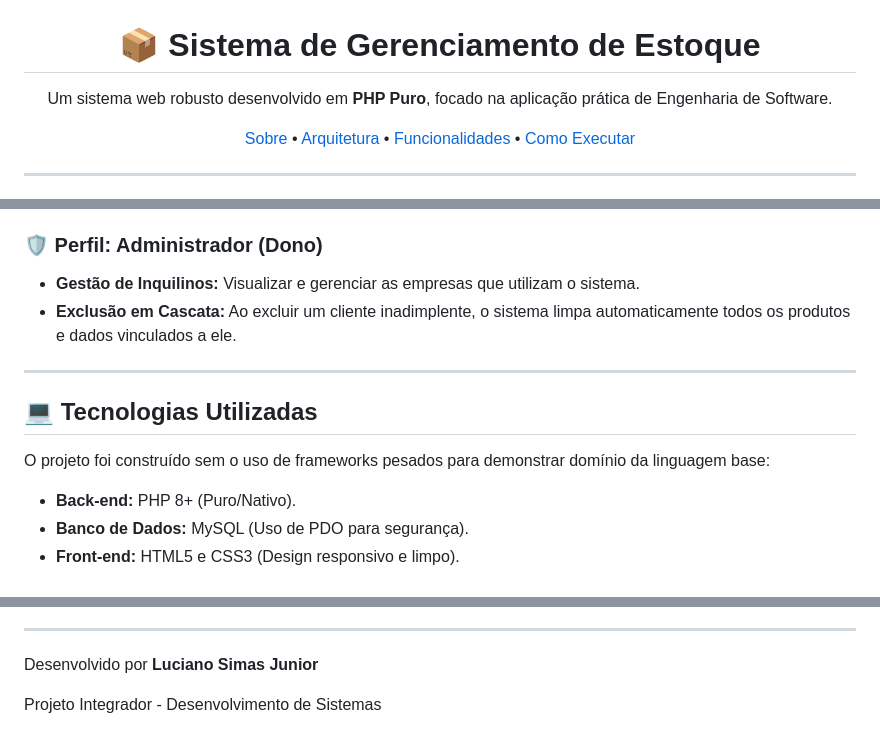
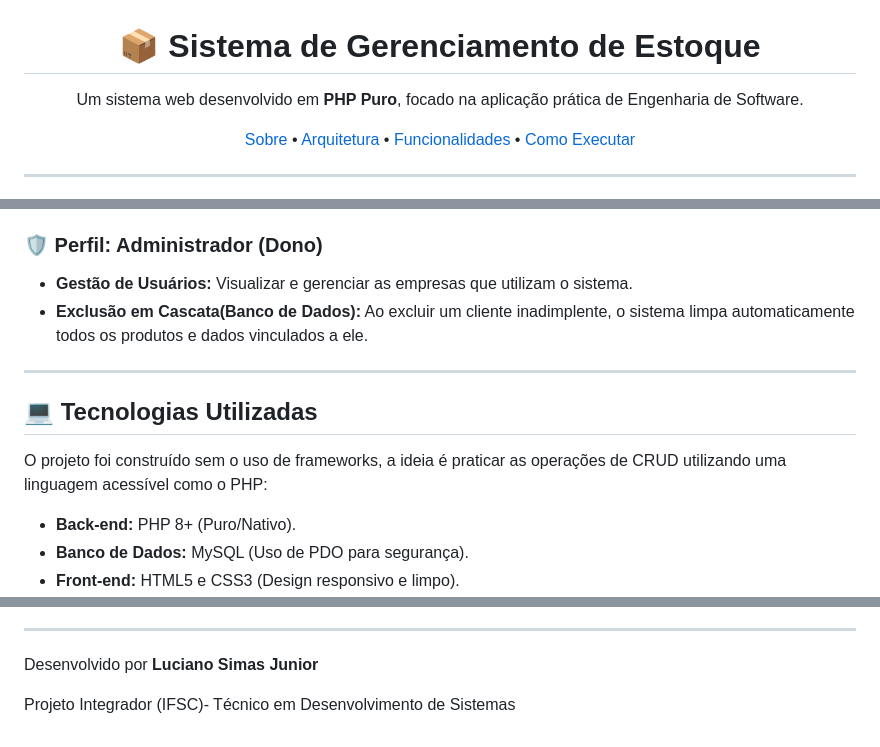
Before and after one commit to thesimas/sistemaGerenciamentoEstoque, a Markdown page: README.md, 3 parts joined by grey strips. Rendered like a GitHub page.

```diff
--- a/README.md
+++ b/README.md
@@ -1,7 +1,7 @@
 <div align="center">
   <h1>📦 Sistema de Gerenciamento de Estoque</h1>
   <p>
-    Um sistema web robusto desenvolvido em <strong>PHP Puro</strong>, focado na aplicação prática de Engenharia de Software.
+    Um sistema web desenvolvido em <strong>PHP Puro</strong>, focado na aplicação prática de Engenharia de Software.
   </p>
 
   <p>
@@ -55,14 +55,14 @@ O cliente tem acesso a um **Dashboard** intuitivo para gerenciar seu negócio:
 * **Meu Perfil:** Alteração de dados cadastrais e senha.
 
 ### 🛡️ Perfil: Administrador (Dono)
-* **Gestão de Inquilinos:** Visualizar e gerenciar as empresas que utilizam o sistema.
-* **Exclusão em Cascata:** Ao excluir um cliente inadimplente, o sistema limpa automaticamente todos os produtos e dados vinculados a ele.
+* **Gestão de Usuários:** Visualizar e gerenciar as empresas que utilizam o sistema.
+* **Exclusão em Cascata(Banco de Dados):** Ao excluir um cliente inadimplente, o sistema limpa automaticamente todos os produtos e dados vinculados a ele.
 
 ---
 
 ## 💻 Tecnologias Utilizadas
 
-O projeto foi construído sem o uso de frameworks pesados para demonstrar domínio da linguagem base:
+O projeto foi construído sem o uso de frameworks, a ideia é praticar as operações de CRUD utilizando uma linguagem acessível como o PHP:
 
 * **Back-end:** PHP 8+ (Puro/Nativo).
 * **Banco de Dados:** MySQL (Uso de PDO para segurança).
@@ -92,5 +92,5 @@ Para rodar este sistema na sua máquina local, siga os passos:
 
 <footer align="center">
   <p>Desenvolvido por <strong>Luciano Simas Junior</strong></p>
-  <p>Projeto Integrador - Desenvolvimento de Sistemas</p>
+  <p>Projeto Integrador (IFSC)- Técnico em Desenvolvimento de Sistemas</p>
 </footer>
```
